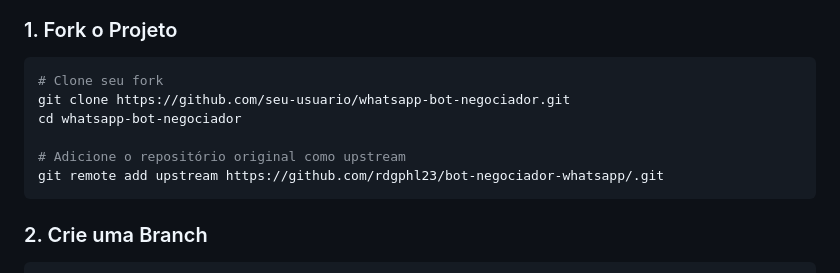
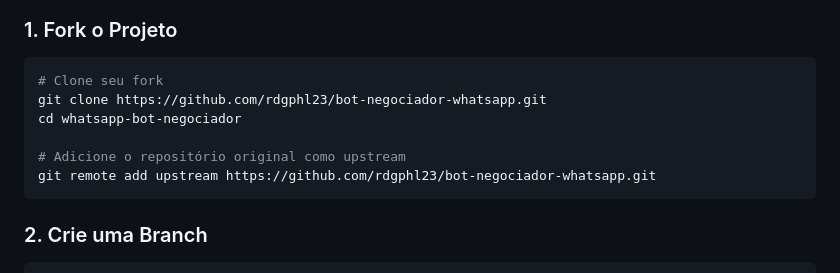
Before and after one commit to rdgphl23/bot-negociador-whatsapp, a Markdown page: docs/CONTRIBUTING.md, the part around the change. Drawn GitHub-style.

Commit message:
Update clone and upstream URLs in CONTRIBUTING.md

````diff
--- a/docs/CONTRIBUTING.md
+++ b/docs/CONTRIBUTING.md
@@ -8,11 +8,11 @@ Obrigado por considerar contribuir com o WhatsApp Bot Negociador! 🎉
 
 ```bash
 # Clone seu fork
-git clone https://github.com/seu-usuario/whatsapp-bot-negociador.git
+git clone https://github.com/rdgphl23/bot-negociador-whatsapp.git
 cd whatsapp-bot-negociador
 
 # Adicione o repositório original como upstream
-git remote add upstream https://github.com/rdgphl23/bot-negociador-whatsapp/.git
+git remote add upstream https://github.com/rdgphl23/bot-negociador-whatsapp.git
 ```
 
 ### 2. Crie uma Branch
````
